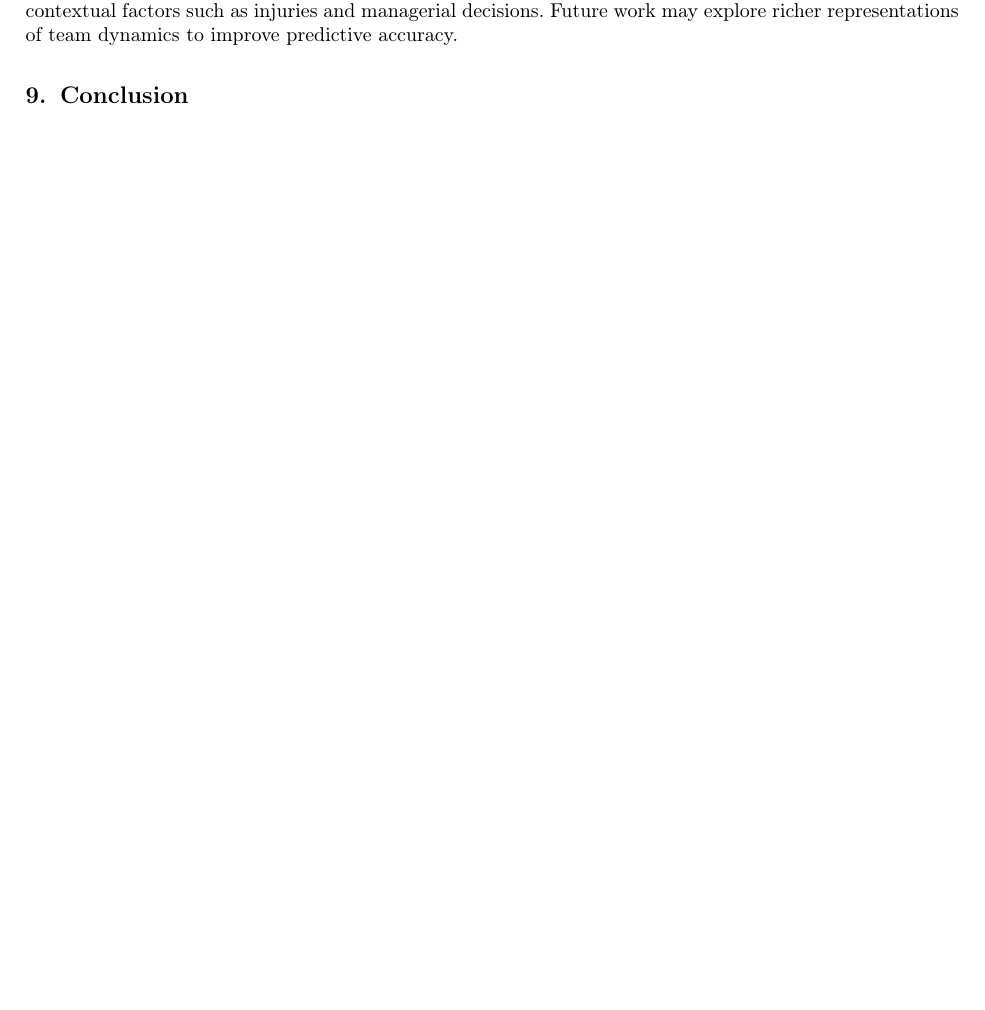
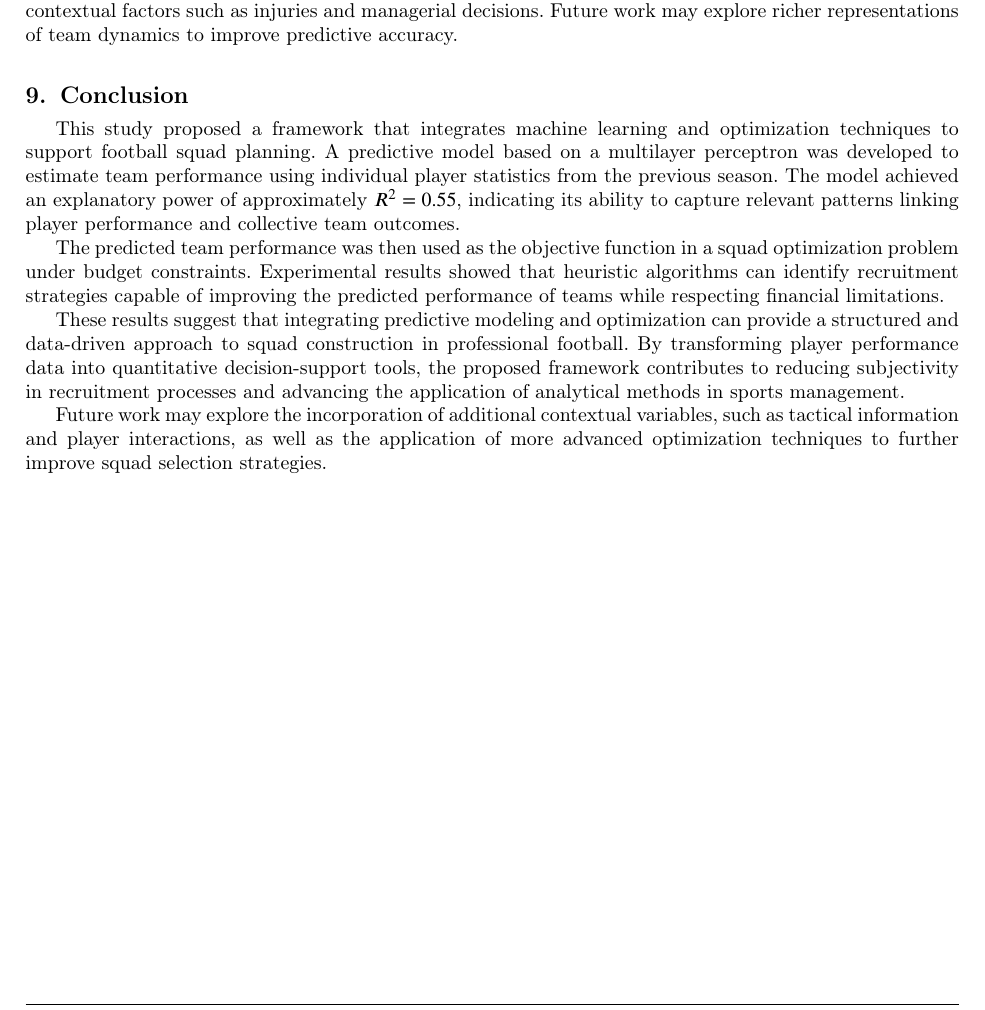
Before and after one commit to LunusMax/lumeopt, a LaTeX paper (ASC/els-cas-templates/submission_LucioNunes.tex): part of page 10 of 17, cut so that both start at the same text, the shorter picture padded with empty space. Compiled offline with pdfLaTeX; a LaTeX package or settings file that is missing is left out.

Commit message:
Update in references

```diff
--- a/ASC/els-cas-templates/submission_LucioNunes.tex
+++ b/ASC/els-cas-templates/submission_LucioNunes.tex
@@ -626,6 +626,23 @@ richer representations of team dynamics to improve predictive accuracy.
 
 \section{Conclusion}
 
+This study proposed a framework that integrates machine learning and optimization techniques to support football squad planning. A predictive
+model based on a multilayer perceptron was developed to estimate team performance using individual player statistics from the previous season.
+The model achieved an explanatory power of approximately $R^2 = 0.55$, indicating its ability to capture relevant patterns linking player
+performance and collective team outcomes.
+
+The predicted team performance was then used as the objective function in a squad optimization problem under budget constraints. Experimental
+results showed that heuristic algorithms can identify recruitment strategies capable of improving the predicted performance of teams while
+respecting financial limitations.
+
+These results suggest that integrating predictive modeling and optimization can provide a structured and data-driven approach to squad
+construction in professional football. By transforming player performance data into quantitative decision-support tools, the proposed
+framework contributes to reducing subjectivity in recruitment processes and advancing the application of analytical methods in sports
+management.
+
+Future work may explore the incorporation of additional contextual variables, such as tactical information and player interactions, as well
+as the application of more advanced optimization techniques to further improve squad selection strategies.
+
 % Numbered list
 % Use the style of numbering in square brackets.
 % If nothing is used, default style will be taken.
```
